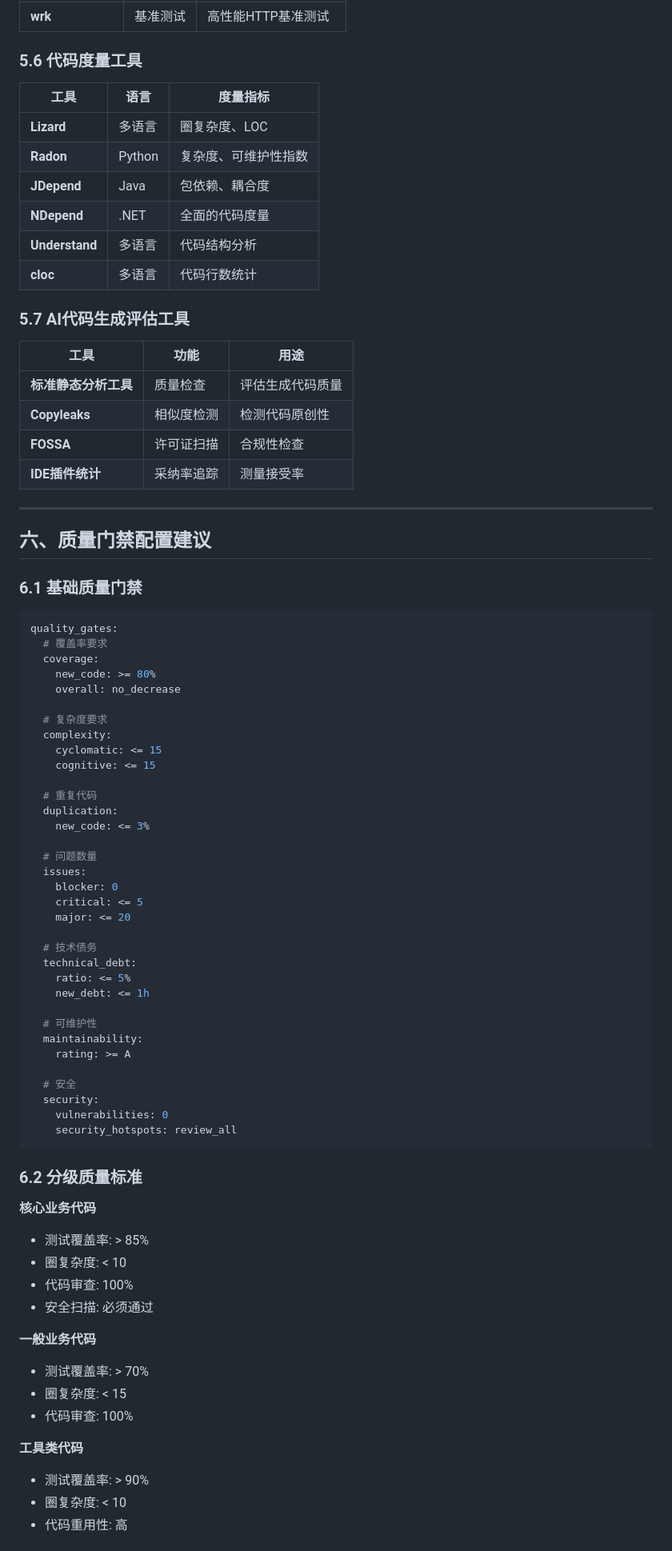
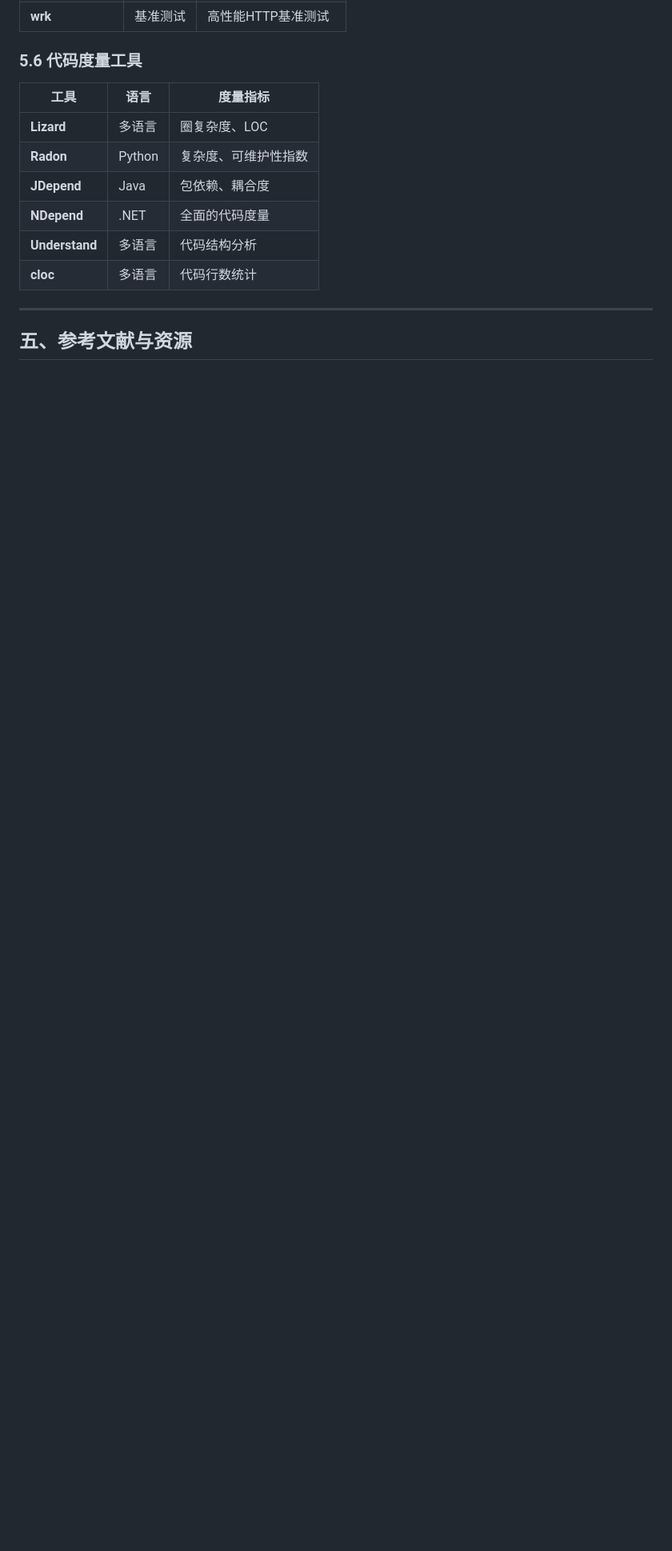
Before and after one commit to 1719930244/templog, a Markdown page: 代码质量评估调研报告.md, the part around one of its changes. Shown at 80% size. GitHub-like rendering; blank space fills up the shorter version.

````diff
--- a/代码质量评估调研报告.md
+++ b/代码质量评估调研报告.md
@@ -359,73 +302,7 @@
 | **Understand** | 多语言 | 代码结构分析 |
 | **cloc** | 多语言 | 代码行数统计 |
 
-### 5.7 AI代码生成评估工具
-
-| 工具 | 功能 | 用途 |
-|------|------|------|
-| **标准静态分析工具** | 质量检查 | 评估生成代码质量 |
-| **Copyleaks** | 相似度检测 | 检测代码原创性 |
-| **FOSSA** | 许可证扫描 | 合规性检查 |
-| **IDE插件统计** | 采纳率追踪 | 测量接受率 |
-
 ---
 
-## 六、质量门禁配置建议
+## 五、参考文献与资源
 
-### 6.1 基础质量门禁
-
-```yaml
-quality_gates:
-  # 覆盖率要求
-  coverage:
-    new_code: >= 80%
-    overall: no_decrease
-
-  # 复杂度要求
-  complexity:
-    cyclomatic: <= 15
-    cognitive: <= 15
-
-  # 重复代码
-  duplication:
-    new_code: <= 3%
-
-  # 问题数量
-  issues:
-    blocker: 0
-    critical: <= 5
-    major: <= 20
-
-  # 技术债务
-  technical_debt:
-    ratio: <= 5%
-    new_debt: <= 1h
-
-  # 可维护性
-  maintainability:
-    rating: >= A
-
-  # 安全
-  security:
-    vulnerabilities: 0
-    security_hotspots: review_all
-```
-
-### 6.2 分级质量标准
-
-**核心业务代码**
-- 测试覆盖率: > 85%
-- 圈复杂度: < 10
-- 代码审查: 100%
-- 安全扫描: 必须通过
-
-**一般业务代码**
-- 测试覆盖率: > 70%
-- 圈复杂度: < 15
-- 代码审查: 100%
-
-**工具类代码**
-- 测试覆盖率: > 90%
-- 圈复杂度: < 10
-- 代码重用性: 高
-
````
Also changed, not shown: other parts of 代码质量评估调研报告.md (+18 -128 lines).
